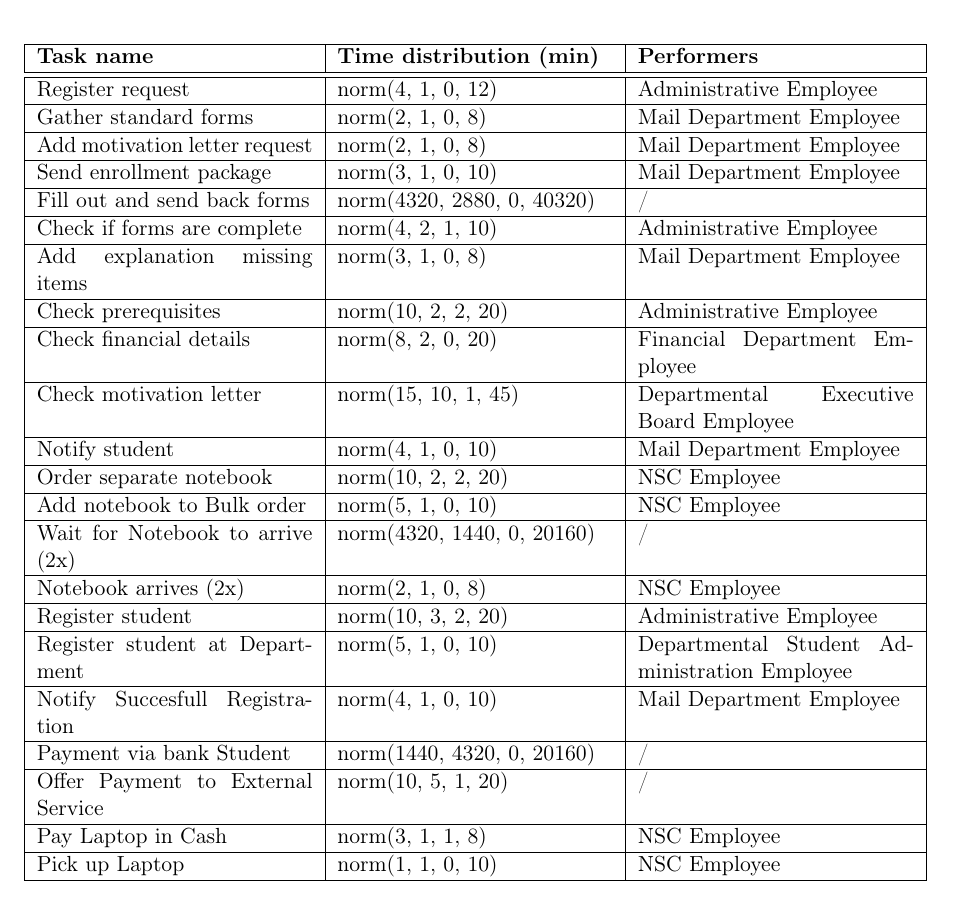
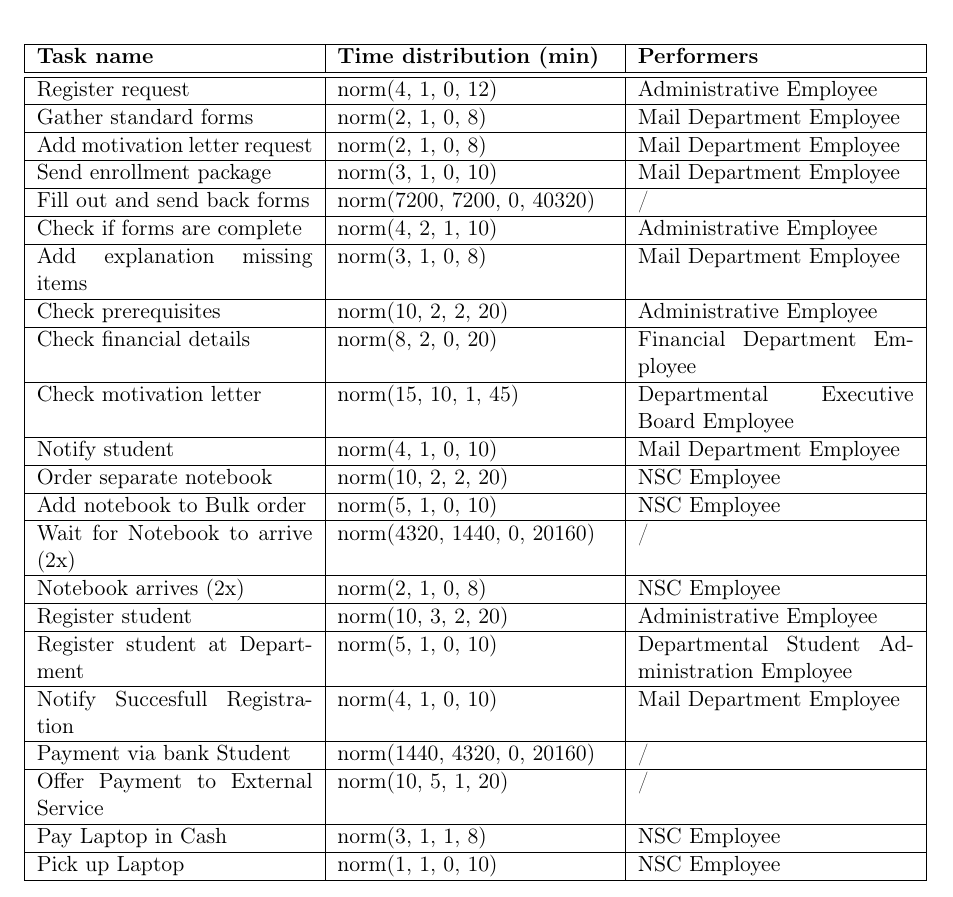
Before and after one commit to JasperSelman/2II55-BPMS, a LaTeX paper (Reports/final/report.tex, which reads Reports/final/sections/analysis1.tex, Reports/final/sections/analysis2.tex): part of page 14 of 21, cut so that both start at the same text. Compiled offline with pdfLaTeX.

Commit message:
Change Fill out and send back forms timing in report for model 1, set timing in model 2

```diff
--- a/Reports/final/sections/analysis1.tex
+++ b/Reports/final/sections/analysis1.tex
@@ -17,7 +17,7 @@ In this subsection, we explain the time distributions of the tasks, the probabil
 		Gather standard forms & norm(2, 1, 0, 8) & Mail Department Employee \\ \hline
 		Add motivation letter request & norm(2, 1, 0, 8) & Mail Department Employee \\ \hline
 		Send enrollment package & norm(3, 1, 0, 10) & Mail Department Employee \\ \hline
-		Fill out and send back forms & norm(4320, 2880, 0, 40320) & / \\ \hline
+		Fill out and send back forms & norm(7200, 7200, 0, 40320) & / \\ \hline
 		Check if forms are complete & norm(4, 2, 1, 10) & Administrative Employee \\ \hline
 		Add explanation missing items & norm(3, 1, 0, 8) & Mail Department Employee \\ \hline
 		Check prerequisites & norm(10, 2, 2, 20) & Administrative Employee \\ \hline
--- a/Reports/final/sections/analysis2.tex
+++ b/Reports/final/sections/analysis2.tex
@@ -10,7 +10,7 @@
 		Gather standard forms & norm(2, 1, 0, 8) & Mail Department Employee \\ \hline
 		Add motivation letter request & norm(2, 1, 0, 8) & Mail Department Employee \\ \hline
 		Send enrollment package & norm(3, 1, 0, 10) & Mail Department Employee \\ \hline
-		Fill out and send back forms & norm(4320, 2880, 0, 40320) & / \\ \hline
+		Fill out and send back forms & norm(7200, 7200, 0, 40320) & / \\ \hline
 		Check if forms are complete & norm(4, 2, 1, 10) & Administrative Employee \\ \hline
 		Add explanation missing items & norm(3, 1, 0, 8) & Mail Department Employee \\ \hline
 		Check prerequisites & norm(10, 2, 2, 20) & Administrative Employee \\ \hline
```
Also changed, not shown: 1 other file.
